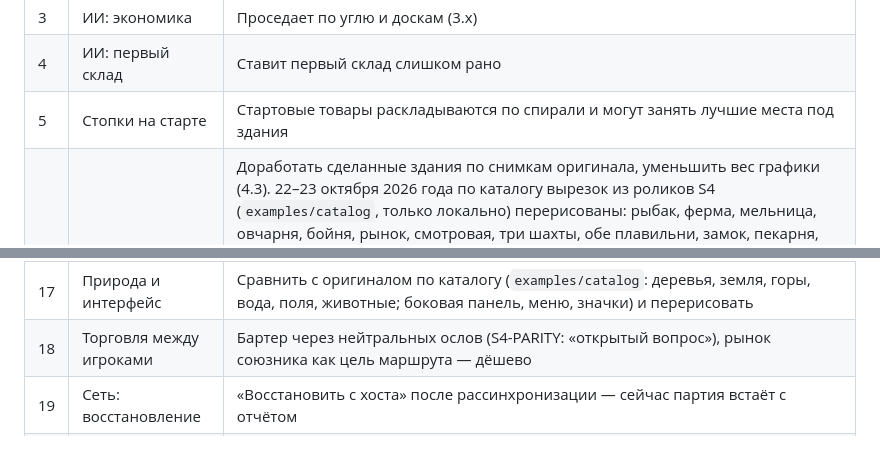
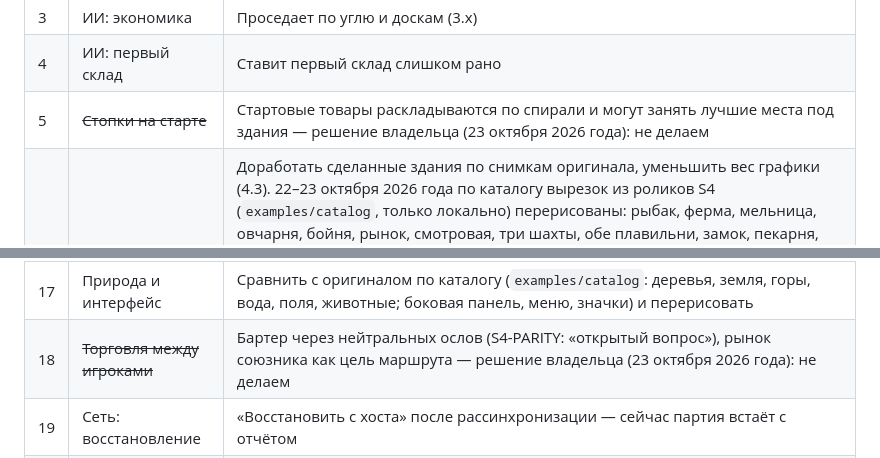
Before and after one commit to dik-garri/settlersga, a Markdown page: docs/ROADMAP.md, 2 parts joined by grey strips. Rendered like a GitHub page.

Commit message:
Roadmap: start piles and trade between players are not done (owner's decision)
Co-Authored-By: Claude Opus 5.5 (1M context) <noreply@anthropic.com>

```diff
--- a/docs/ROADMAP.md
+++ b/docs/ROADMAP.md
@@ -367,7 +367,7 @@
 | 2 | ИИ: сбор отряда перед атакой | `AI.stageStrike` выключен (портил партии на 128×128 с 4 игроками) — вернуть, если научить собирать отряд ближе к цели |
 | 3 | ИИ: экономика | Проседает по углю и доскам (3.x) |
 | 4 | ИИ: первый склад | Ставит первый склад слишком рано |
-| 5 | Стопки на старте | Стартовые товары раскладываются по спирали и могут занять лучшие места под здания |
+| 5 | ~~Стопки на старте~~ | Стартовые товары раскладываются по спирали и могут занять лучшие места под здания — решение владельца (23 октября 2026 года): не делаем |
 | 6 | Графика зданий | Доработать сделанные здания по снимкам оригинала, уменьшить вес графики (4.3). 22–23 октября 2026 года по каталогу вырезок из роликов S4 (`examples/catalog`, только локально) перерисованы: рыбак, ферма, мельница, овчарня, бойня, рынок, смотровая, три шахты, обе плавильни, замок, пекарня, склад, казарма, лесоруб, лесопилка, ослиная ферма, лазарет и римские бойцы всех уровней. Средний и большой дом, водокачку и каменотёса владелец оставил прежними. Не трогаем по решению владельца: малый дом и оружейник (оригиналы мелкие), лесник, охотник, каменная шахта, кузница инструментов (оригиналов нет), малая и большая башни, пять украшений; товары пока не меняем |
 | 7 | Мелочи на траве | Больше видов цветов, грибов, кустиков ([ART-STYLE.md](ART-STYLE.md)) |
 | 8 | Просвечивание | Объекты за крутым гребнем видны сквозь склон (земля не закрывает объекты за собой) |
@@ -380,7 +380,7 @@
 | 15 | Командир верхом | По вики S4 командир ходит пешком, как все; у нас — верхом, по коду ходьбы S4 (5.3, «Бой как в S4») |
 | 16 | ~~Лишние картинки~~ | ✅ 23 октября 2026 года: модель штаба `build_castle` и её запись в `SINGLE` убраны, `castle.png` и `castle-s0…3.png` удалены (штаб убран из игры 9 октября 2026 года) |
 | 17 | Природа и интерфейс | Сравнить с оригиналом по каталогу (`examples/catalog`: деревья, земля, горы, вода, поля, животные; боковая панель, меню, значки) и перерисовать |
-| 18 | Торговля между игроками | Бартер через нейтральных ослов (S4-PARITY: «открытый вопрос»), рынок союзника как цель маршрута — дёшево |
+| 18 | ~~Торговля между игроками~~ | Бартер через нейтральных ослов (S4-PARITY: «открытый вопрос»), рынок союзника как цель маршрута — решение владельца (23 октября 2026 года): не делаем |
 | 19 | Сеть: восстановление | «Восстановить с хоста» после рассинхронизации — сейчас партия встаёт с отчётом |
 | 20 | Туман: высоты | Выравнивание земли землекопами врага в тени видно сразу (память тумана не запоминает высоты) |
 | 21 | Сверка с S4 | По источникам: прочность зданий и темп ударов диверсанта; к пп. 5, 11, 14, 15 — раскладка стартовых товаров, русское название замка, числа лазарета, ходит ли командир пешком |
```
